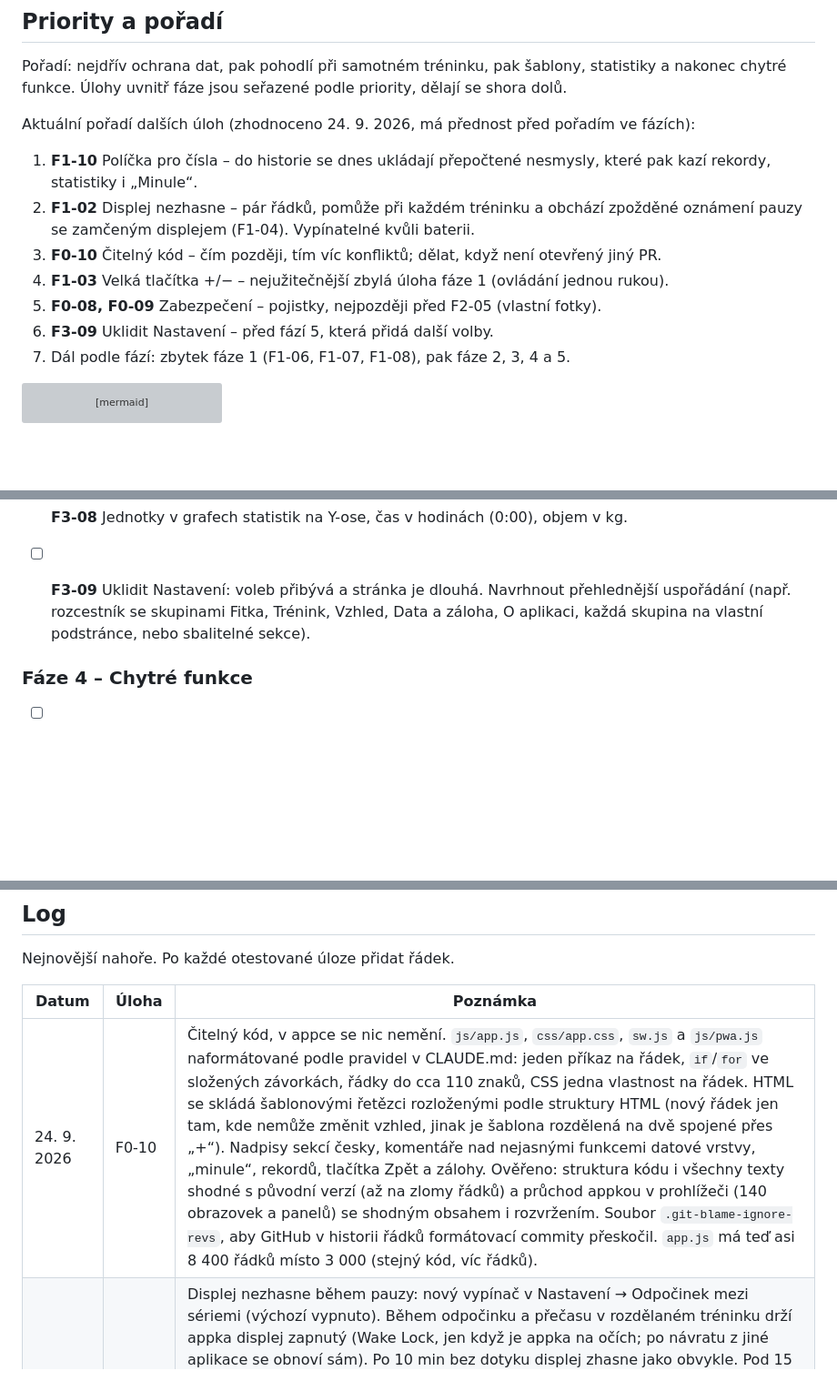
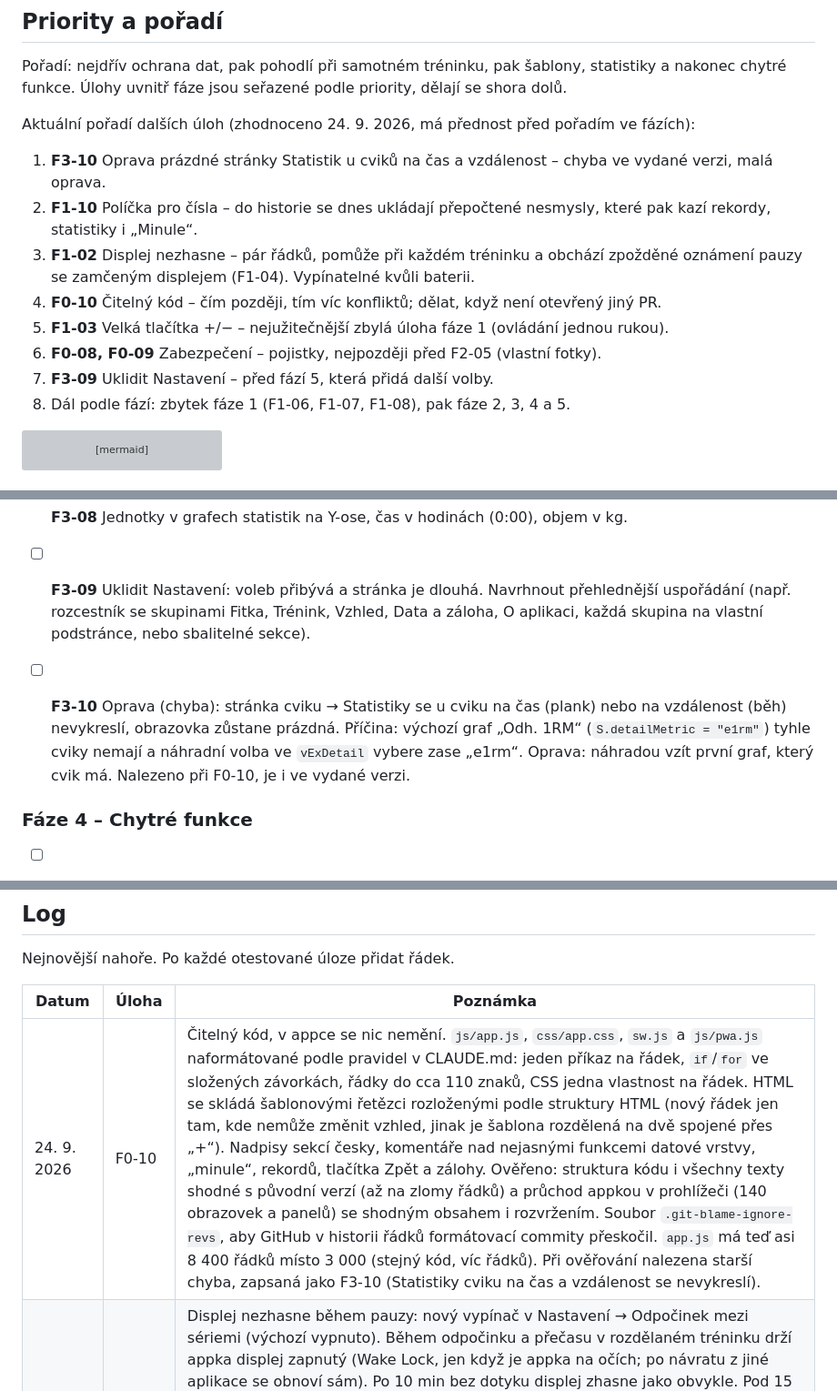
Before and after one commit to dt-appdev/workout-denik, a Markdown page: docs/plan-vyvoje.md, 3 parts joined by grey strips. Shown at 91% size. GitHub-like rendering; blank space fills up the shorter version; grey boxes are pictures that could not be loaded.

Commit message:
Plán: nová úloha F3-10 (Statistiky cviku na čas a vzdálenost se nevykreslí)
Chyba nalezená při ověřování F0-10, je i ve vydané verzi. Zapsaná ve fázi 3
a na první místo aktuálního pořadí.

Co-Authored-By: Claude Opus 5.5 <noreply@anthropic.com>
Claude-Session: https://claude.ai/code/session_01J5sYdyDaketLeCDgWWZEzc

````diff
--- a/docs/plan-vyvoje.md
+++ b/docs/plan-vyvoje.md
@@ -41,13 +41,14 @@ Pořadí: nejdřív ochrana dat, pak pohodlí při samotném tréninku, pak šab
 
 Aktuální pořadí dalších úloh (zhodnoceno 24. 9. 2026, má přednost před pořadím ve fázích):
 
-1. **F1-10** Políčka pro čísla – do historie se dnes ukládají přepočtené nesmysly, které pak kazí rekordy, statistiky i „Minule“.
-2. **F1-02** Displej nezhasne – pár řádků, pomůže při každém tréninku a obchází zpožděné oznámení pauzy se zamčeným displejem (F1-04). Vypínatelné kvůli baterii.
-3. **F0-10** Čitelný kód – čím později, tím víc konfliktů; dělat, když není otevřený jiný PR.
-4. **F1-03** Velká tlačítka +/− – nejužitečnější zbylá úloha fáze 1 (ovládání jednou rukou).
-5. **F0-08, F0-09** Zabezpečení – pojistky, nejpozději před F2-05 (vlastní fotky).
-6. **F3-09** Uklidit Nastavení – před fází 5, která přidá další volby.
-7. Dál podle fází: zbytek fáze 1 (F1-06, F1-07, F1-08), pak fáze 2, 3, 4 a 5.
+1. **F3-10** Oprava prázdné stránky Statistik u cviků na čas a vzdálenost – chyba ve vydané verzi, malá oprava.
+2. **F1-10** Políčka pro čísla – do historie se dnes ukládají přepočtené nesmysly, které pak kazí rekordy, statistiky i „Minule“.
+3. **F1-02** Displej nezhasne – pár řádků, pomůže při každém tréninku a obchází zpožděné oznámení pauzy se zamčeným displejem (F1-04). Vypínatelné kvůli baterii.
+4. **F0-10** Čitelný kód – čím později, tím víc konfliktů; dělat, když není otevřený jiný PR.
+5. **F1-03** Velká tlačítka +/− – nejužitečnější zbylá úloha fáze 1 (ovládání jednou rukou).
+6. **F0-08, F0-09** Zabezpečení – pojistky, nejpozději před F2-05 (vlastní fotky).
+7. **F3-09** Uklidit Nastavení – před fází 5, která přidá další volby.
+8. Dál podle fází: zbytek fáze 1 (F1-06, F1-07, F1-08), pak fáze 2, 3, 4 a 5.
 
 ```mermaid
 flowchart LR
@@ -115,6 +116,7 @@ Předpoklad: F0-02 (svalové partie).
 - [ ] **F3-07** Roční heatmapa tréninků (barva podle počtu sérií).
 - [ ] **F3-08** Jednotky v grafech statistik na Y-ose, čas v hodinách (0:00), objem v kg.
 - [ ] **F3-09** Uklidit Nastavení: voleb přibývá a stránka je dlouhá. Navrhnout přehlednější uspořádání (např. rozcestník se skupinami Fitka, Trénink, Vzhled, Data a záloha, O aplikaci, každá skupina na vlastní podstránce, nebo sbalitelné sekce).
+- [ ] **F3-10** Oprava (chyba): stránka cviku → Statistiky se u cviku na čas (plank) nebo na vzdálenost (běh) nevykreslí, obrazovka zůstane prázdná. Příčina: výchozí graf „Odh. 1RM“ (`S.detailMetric = "e1rm"`) tyhle cviky nemají a náhradní volba ve `vExDetail` vybere zase „e1rm“. Oprava: náhradou vzít první graf, který cvik má. Nalezeno při F0-10, je i ve vydané verzi.
 
 
 ### Fáze 4 – Chytré funkce
@@ -199,7 +201,7 @@ Nejnovější nahoře. Po každé otestované úloze přidat řádek.
 
 | Datum | Úloha | Poznámka |
 |---|---|---|
-| 24. 9. 2026 | F0-10 | Čitelný kód, v appce se nic nemění. `js/app.js`, `css/app.css`, `sw.js` a `js/pwa.js` naformátované podle pravidel v CLAUDE.md: jeden příkaz na řádek, `if`/`for` ve složených závorkách, řádky do cca 110 znaků, CSS jedna vlastnost na řádek. HTML se skládá šablonovými řetězci rozloženými podle struktury HTML (nový řádek jen tam, kde nemůže změnit vzhled, jinak je šablona rozdělená na dvě spojené přes „+“). Nadpisy sekcí česky, komentáře nad nejasnými funkcemi datové vrstvy, „minule“, rekordů, tlačítka Zpět a zálohy. Ověřeno: struktura kódu i všechny texty shodné s původní verzí (až na zlomy řádků) a průchod appkou v prohlížeči (140 obrazovek a panelů) se shodným obsahem i rozvržením. Soubor `.git-blame-ignore-revs`, aby GitHub v historii řádků formátovací commity přeskočil. `app.js` má teď asi 8 400 řádků místo 3 000 (stejný kód, víc řádků). |
+| 24. 9. 2026 | F0-10 | Čitelný kód, v appce se nic nemění. `js/app.js`, `css/app.css`, `sw.js` a `js/pwa.js` naformátované podle pravidel v CLAUDE.md: jeden příkaz na řádek, `if`/`for` ve složených závorkách, řádky do cca 110 znaků, CSS jedna vlastnost na řádek. HTML se skládá šablonovými řetězci rozloženými podle struktury HTML (nový řádek jen tam, kde nemůže změnit vzhled, jinak je šablona rozdělená na dvě spojené přes „+“). Nadpisy sekcí česky, komentáře nad nejasnými funkcemi datové vrstvy, „minule“, rekordů, tlačítka Zpět a zálohy. Ověřeno: struktura kódu i všechny texty shodné s původní verzí (až na zlomy řádků) a průchod appkou v prohlížeči (140 obrazovek a panelů) se shodným obsahem i rozvržením. Soubor `.git-blame-ignore-revs`, aby GitHub v historii řádků formátovací commity přeskočil. `app.js` má teď asi 8 400 řádků místo 3 000 (stejný kód, víc řádků). Při ověřování nalezena starší chyba, zapsaná jako F3-10 (Statistiky cviku na čas a vzdálenost se nevykreslí). |
 | 24. 9. 2026 | F1-02 | Displej nezhasne během pauzy: nový vypínač v Nastavení → Odpočinek mezi sériemi (výchozí vypnuto). Během odpočinku a přečasu v rozdělaném tréninku drží appka displej zapnutý (Wake Lock, jen když je appka na očích; po návratu z jiné aplikace se obnoví sám). Po 10 min bez dotyku displej zhasne jako obvykle. Pod 15 % baterie bez nabíječky se funkce dočasně vypne a Nastavení to ukáže. Druhý vypínač „Po 30 s ztmavit obrazovku“ (výchozí zapnuto): černá obrazovka jen s odpočtem a dalším cvikem, po konci pauzy červený přečas; klepnutí ji schová a nic pod ní nezmáčkne. V testovací verzi se události zámku zapisují do Záznamu oznámení. Formát zálohy beze změny, v nastavení přibyly `screenOn` a `screenDim` s výchozí hodnotou. |
 | 24. 9. 2026 | F1-10 | Po připomínkách: třetí desetinné místo ani číslici navíc (4. číslice u hranice 999) nejde napsat, políčko ji nepřijme (dřív zčervenalo); „,5“ se hned změní na „0,5“. Po opuštění políčka a při ✓ se hodnota sjednotí: čas „85“ → „1:25“, „1:5“ → „1:05“, váha „5,“ → „5“, „082“ → „82“, „82.5“ → „82,5“. Samotné číslo v čase dál znamená sekundy. |
 | 24. 9. 2026 | F1-10 | Políčka pro čísla (série, délka tréninku, měření, tělesná hmotnost v Nastavení) přijmou jen číslice, desetinnou čárku/tečku a u času dvojtečku (čárka a tečka se v čase mění na dvojtečku, klávesnice s čísly dvojtečku nemá). Nesmysl (moc desetinných míst, nad hranicí, 1:75) má červený rámeček, po opuštění políčka krátká nápověda a ✓, Dokončit, Uložit ani Uložit šablonu / měření ho nepustí (skočí do políčka). Při ✓ v rozdělaném tréninku dotaz „Opravdu 150 kg? Minule: 80 kg“ u velkého nárůstu (jen nárůst; Opravit / Ano, je to správně; potvrzení platí, dokud se hodnota nezmění). Starší data s víc desetinnými místy (např. převod z liber) se v políčku zaokrouhlí na 2. Formát dat ani zálohy beze změny. F1-05 (rozdělaný trénink po zavření prohlížeče) ověřeno na telefonu, fungovalo už dřív. Do plánu zapsané aktuální pořadí úloh a opravený začátek souboru. |
````
